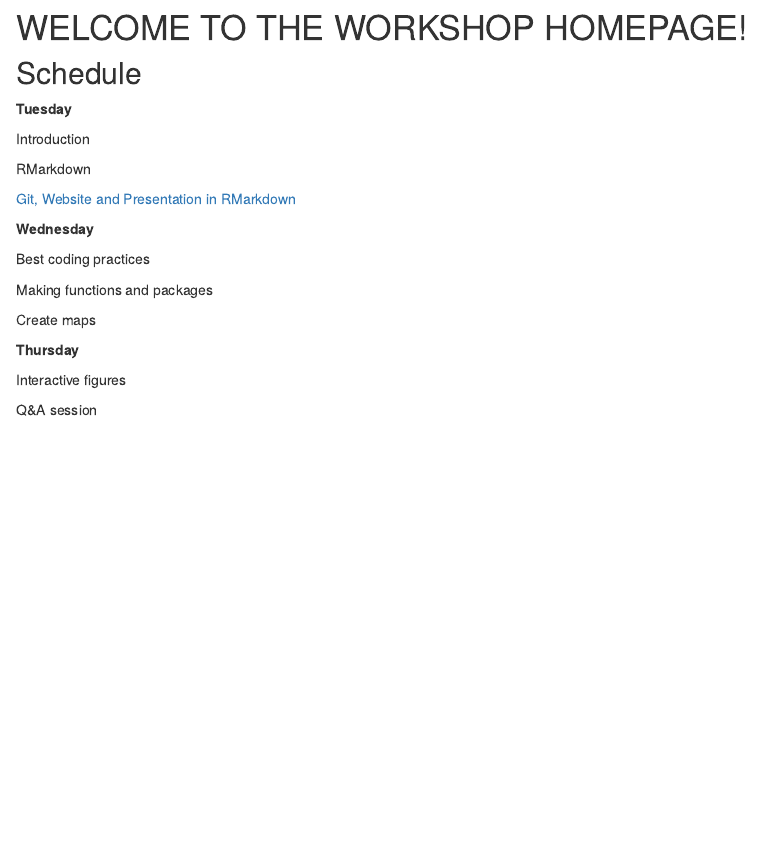
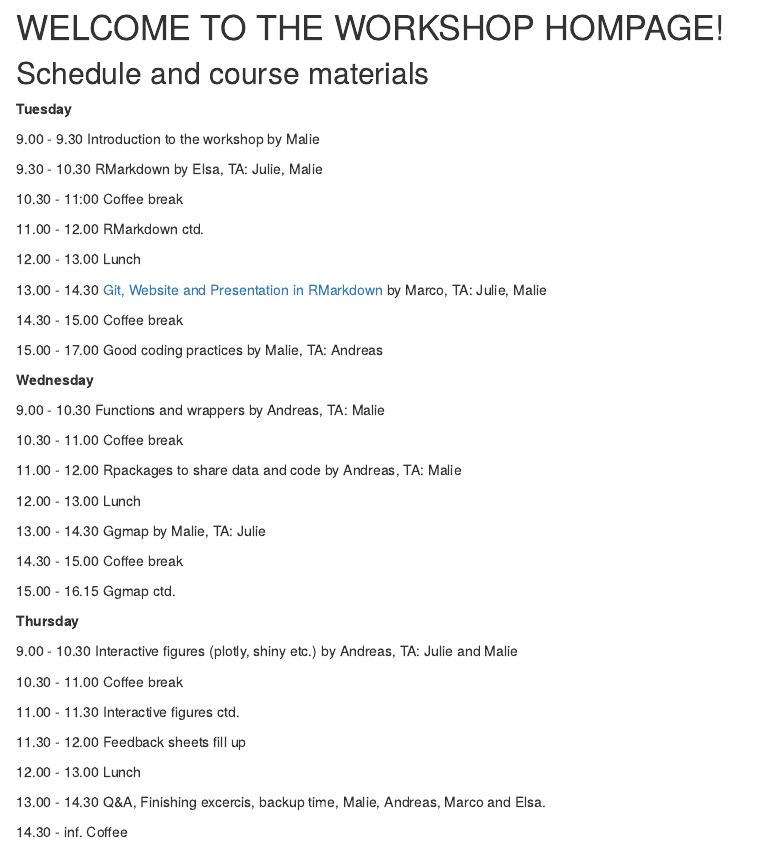
Before and after one commit to deepskillsr/deepskillsr.github.io, an R Markdown document (index.Rmd): the page in a window 1100 px wide, from 320 px down. Rendered offline with R 4.5, knitr and Pandoc, with nearby package versions.

Commit message:
Better schedule

```diff
--- a/index.Rmd
+++ b/index.Rmd
@@ -8,31 +8,57 @@
 
 ![](coding.png)
 
-# WELCOME TO THE WORKSHOP HOMEPAGE!
+# WELCOME TO THE WORKSHOP HOMPAGE!
 
 
-## Schedule
+## Schedule and course materials
 
 **Tuesday**
 
-Introduction
+9.00 - 9.30     Introduction to the workshop by Malie
 
-RMarkdown
+9.30 - 10.30    RMarkdown by Elsa, TA: Julie, Malie
 
-[Git, Website and Presentation in RMarkdown](https://deepskillsr.github.io/GitWebRma.html)
+10.30 - 11:00   Coffee break
 
+11.00 - 12.00   RMarkdown ctd.
+
+12.00 - 13.00   Lunch
+
+13.00 - 14.30   [Git, Website and Presentation in RMarkdown](https://deepskillsr.github.io/GitWebRma.html) by Marco, TA: Julie, Malie
+
+14.30 - 15.00   Coffee break
+
+15.00 - 17.00   Good coding practices by Malie, TA: Andreas
 
 **Wednesday**
 
-Best coding practices
+9.00 - 10.30    Functions and wrappers by Andreas, TA: Malie
 
-Making functions and packages
+10.30 - 11.00   Coffee break
 
-Create maps
+11.00 - 12.00   Rpackages to share data and code by Andreas, TA: Malie
 
+12.00 - 13.00   Lunch
+
+13.00 - 14.30   Ggmap by Malie, TA: Julie
+
+14.30 - 15.00   Coffee break
+
+15.00 - 16.15   Ggmap ctd.
 
 **Thursday**
 
-Interactive figures
+9.00 - 10.30    Interactive figures (plotly, shiny etc.) by Andreas, TA: Julie and Malie
 
-Q&A session
+10.30 - 11.00   Coffee break
+
+11.00 - 11.30   Interactive figures ctd.
+
+11.30 - 12.00   Feedback sheets fill up
+
+12.00 - 13.00   Lunch
+
+13.00 - 14.30   Q&A, Finishing excercis, backup time, Malie, Andreas, Marco and Elsa.
+
+14.30 - inf.    Coffee
```
Also changed, not shown: index.html.
